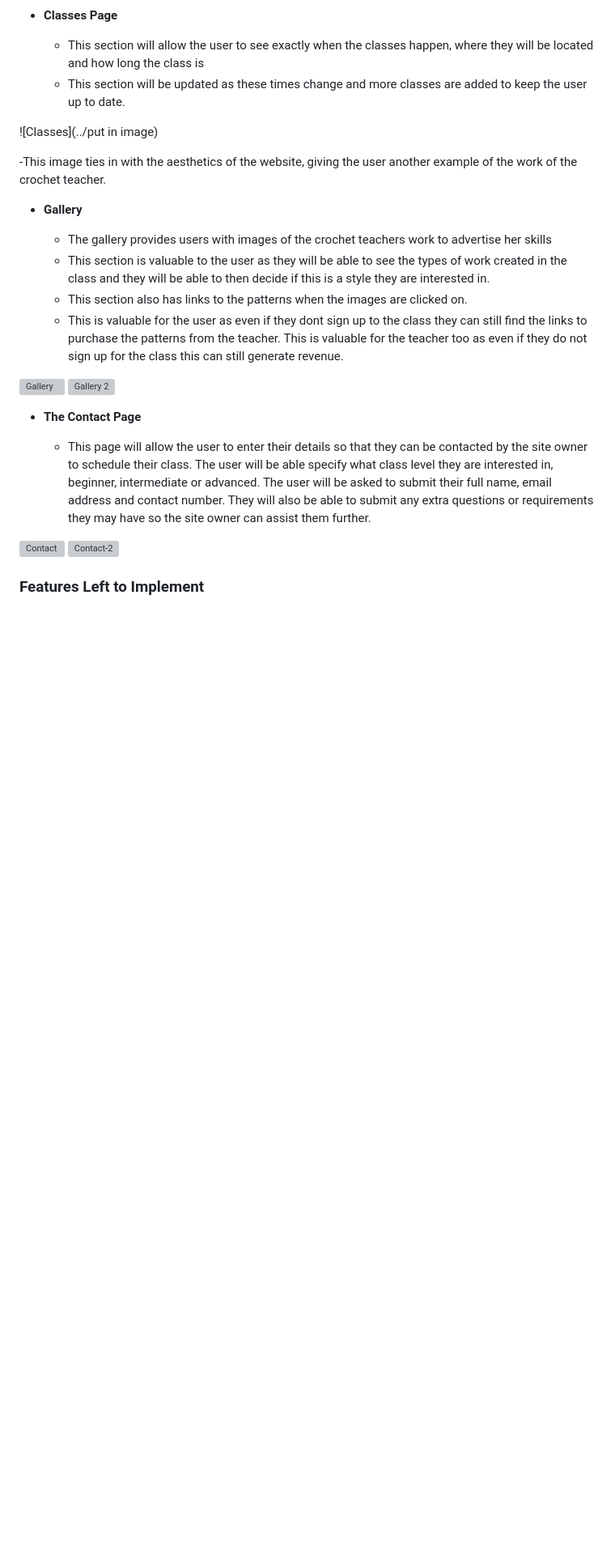
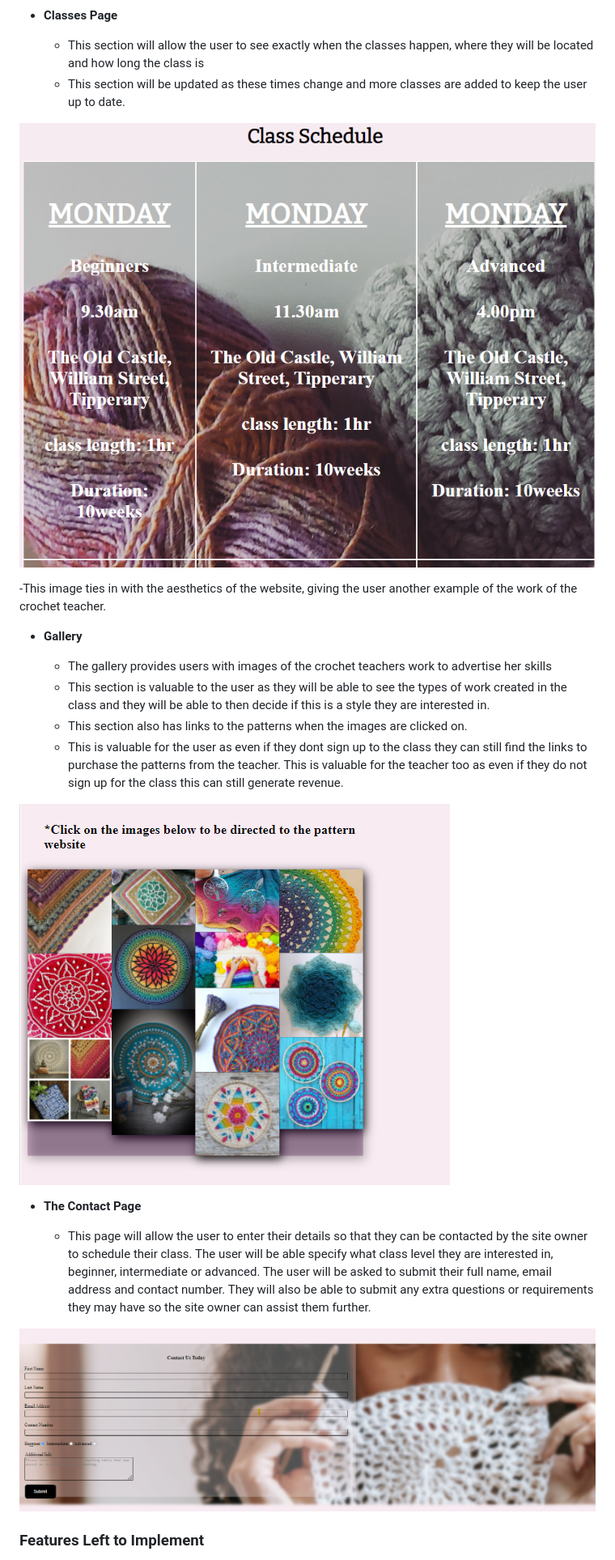
Before and after one commit to GriffinSar/Caladonia-Crochet-P1, a Markdown page: README.md, the part around the change printed below. Shown: that part at 81% size. Drawn GitHub-style; pictures changed too: assets/images/read.me/classes.png (added), assets/images/read.me/contact.png (added), assets/images/read.me/gallery.png (added); blank space fills up the shorter version; grey boxes are pictures that could not be loaded.

Commit message:
Add images to readme file

```diff
--- a/README.md
+++ b/README.md
@@ -90,7 +83,7 @@ I have added drop shadows to the images to give a sense of depth to the page and
   - This section will allow the user to see exactly when the classes happen, where they will be located and how long the class is
   - This section will be updated as these times change and more classes are added to keep the user up to date.
 
-![Classes](../put in image)
+![Classes](assets/images/read.me/classes.png)
 
 -This image ties in with the aesthetics of the website, giving the user another example of the work of the crochet teacher.
 
@@ -103,15 +96,14 @@ I have added drop shadows to the images to give a sense of depth to the page and
   - This section also has links to the patterns when the images are clicked on.
   - This is valuable for the user as even if they dont sign up to the class they can still find the links to purchase the patterns from the teacher. This is valuable for the teacher too as even if they do not sign up for the class this can still generate revenue.
 
-![Gallery](assets/images/read.me/gallery-1.png)
-![Gallery 2](assets/images/read.me/gallery-2.png)
+![Gallery](assets/images/read.me/gallery.png)
 
 - __The Contact Page__
 
   - This page will allow the user to enter their details so that they can be contacted by the site owner to schedule their class. The user will be able specify what class level they are interested in, beginner, intermediate or advanced. The user will be asked to submit their full name, email address and contact number. They will also be able to submit any extra questions or requirements they may have so the site owner can assist them further.
 
-![Contact](../Caladonia-Crochet-P1/assets/images/contact-1.png)
-![Contact-2](../Caladonia-Crochet-P1/assets/images/contact-2.png)
+![Contact](assets/images/read.me/contact.png)
+
 
 
 ### Features Left to Implement
```
Also changed, not shown: other parts of README.md (+14 -21 lines), assets/images/read.me/footer.png (added), assets/images/read.me/navbar.png (added).
